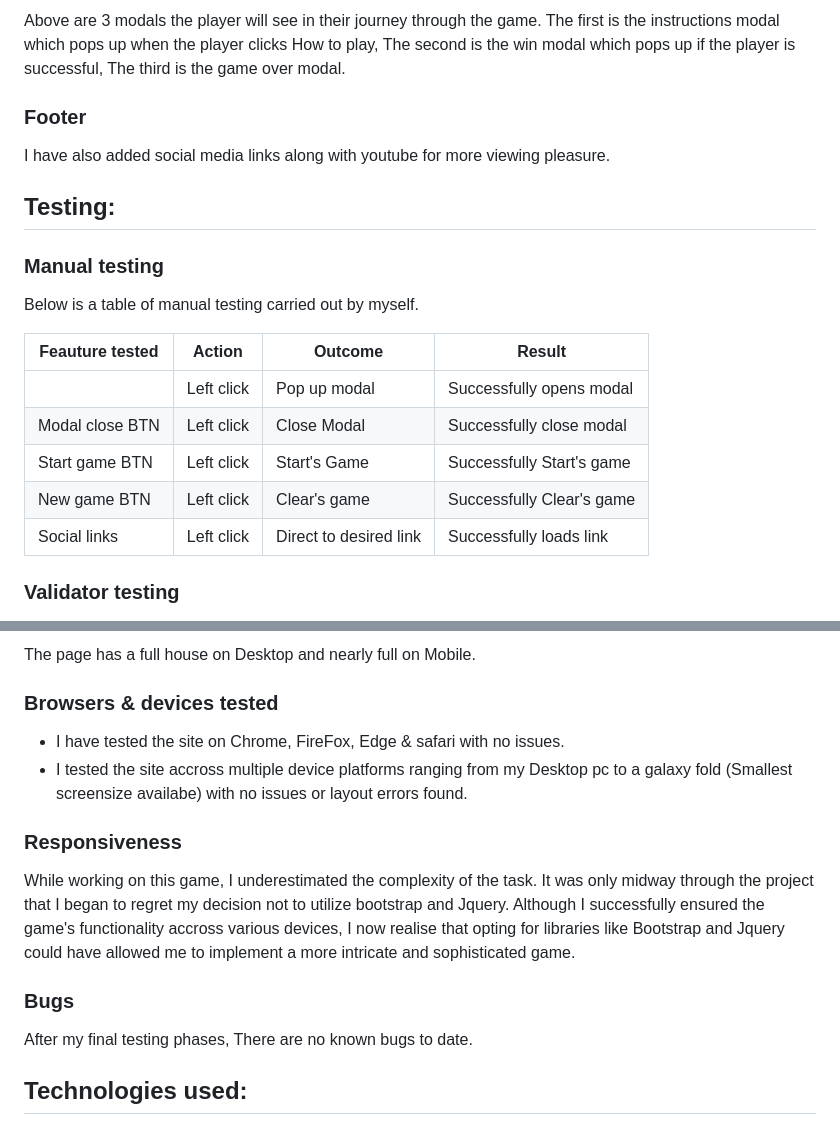
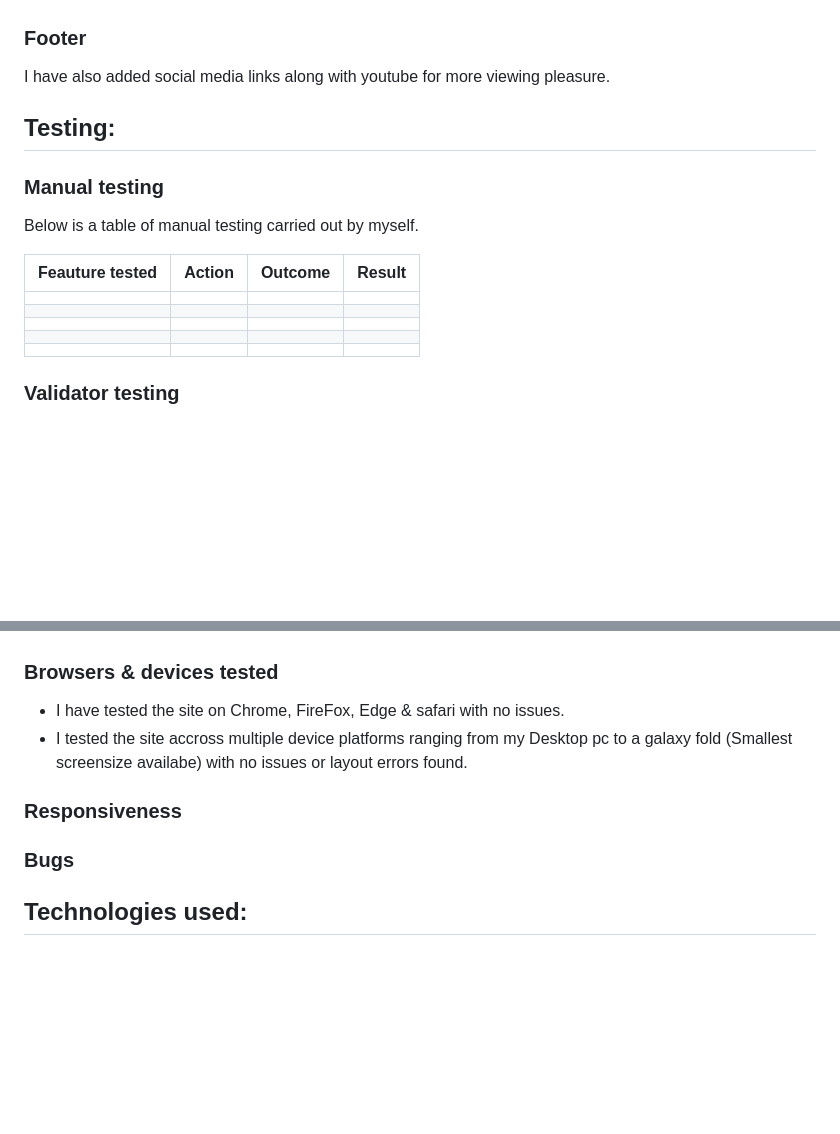
Before and after one commit to LeeEd1/MS3-project, a Markdown page: README.md, 2 parts joined by grey strips. Drawn GitHub-style; blank space fills up the shorter version.

```diff
--- a/README.md
+++ b/README.md
@@ -79,5 +75,4 @@ Once the user clicks start game the game board is revealed and the timer starts
 
-Above are 3 modals the player will see in their journey through the game. The first is the instructions modal which pops up when the player clicks How to play, The second is the win modal which pops up if the player is successful, The third is the game over modal.
 
 ### Footer
 
@@ -93,11 +88,11 @@ Below is a table of manual testing carried out by myself.
 
 | Feauture tested | Action     | Outcome               | Result                    |
 |-----------------|------------|-----------------------|---------------------------|
-|                 | Left click | Pop up modal          | Successfully opens modal  |
-|Modal close BTN  | Left click | Close Modal           | Successfully close modal  |
-|Start game BTN   | Left click | Start's Game          | Successfully Start's game |
-|New game BTN     | Left click | Clear's game          | Successfully Clear's game |
-|Social links     | Left click | Direct to desired link| Successfully loads link   |
+|                 |   |             |     |
+| |  |             |     |
+|   | |  |   |
+|   |   |            |    |
+|     |   |    |      |
 
 ### Validator testing
 
@@ -121,5 +104,6 @@ Below is a table of manual testing carried out by myself.
 
-The page has a full house on Desktop and nearly full on Mobile.
+
+
 
 ### Browsers & devices tested
 
@@ -128,11 +112,10 @@ The page has a full house on Desktop and nearly full on Mobile.
 
 ### Responsiveness
 
-While working on this game, I underestimated the complexity of the task. It was only midway through the project that I began to regret my decision not to utilize bootstrap and Jquery. Although I successfully ensured the game's functionality accross various devices, I now realise that opting for libraries like Bootstrap and Jquery could have allowed me to implement a more intricate and sophisticated game.
 
 ### Bugs
 
-After my final testing phases, There are no known bugs to date.
+
 
 ## Technologies used:
 
```
Also changed, not shown: other parts of README.md (+1 -17 lines).
